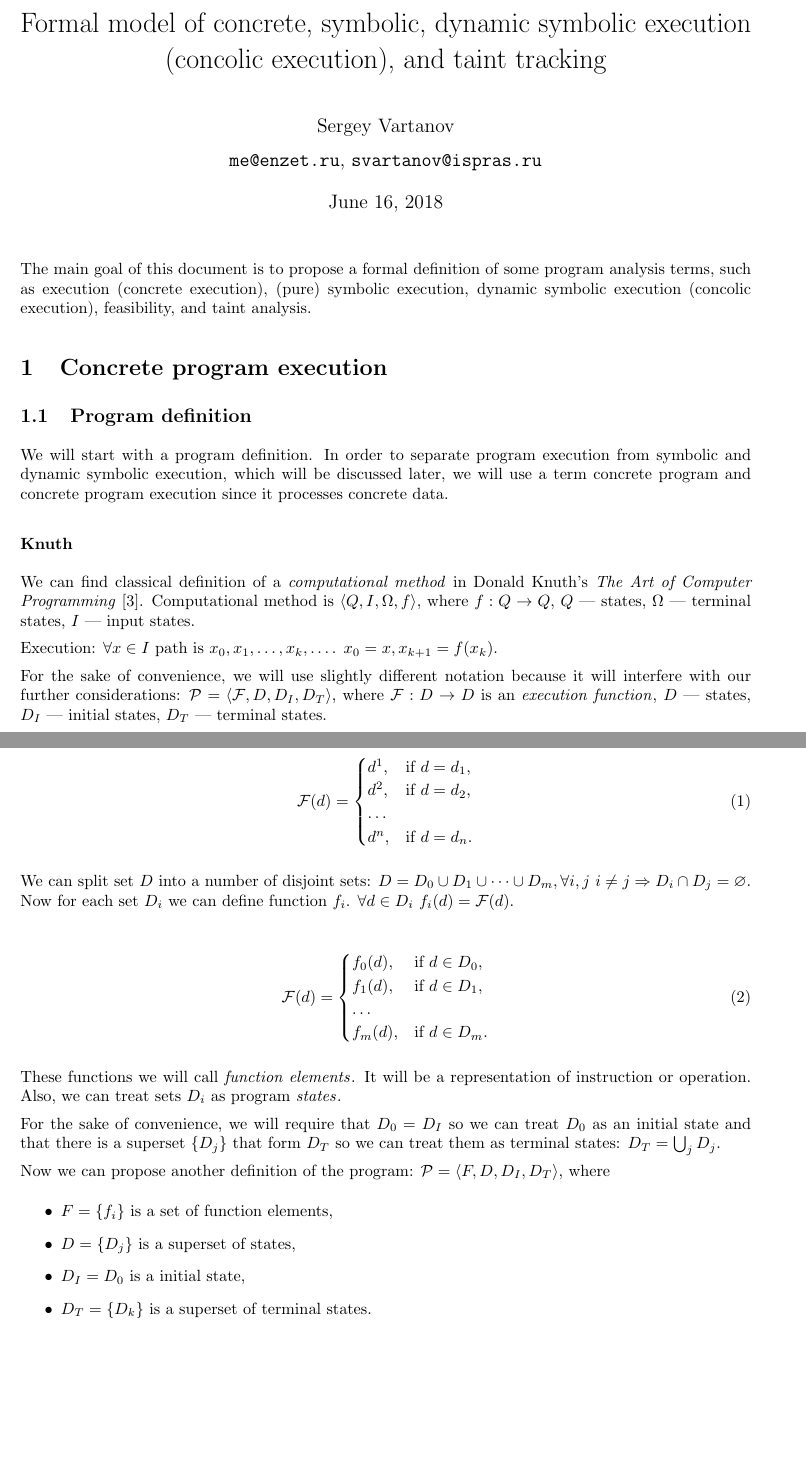
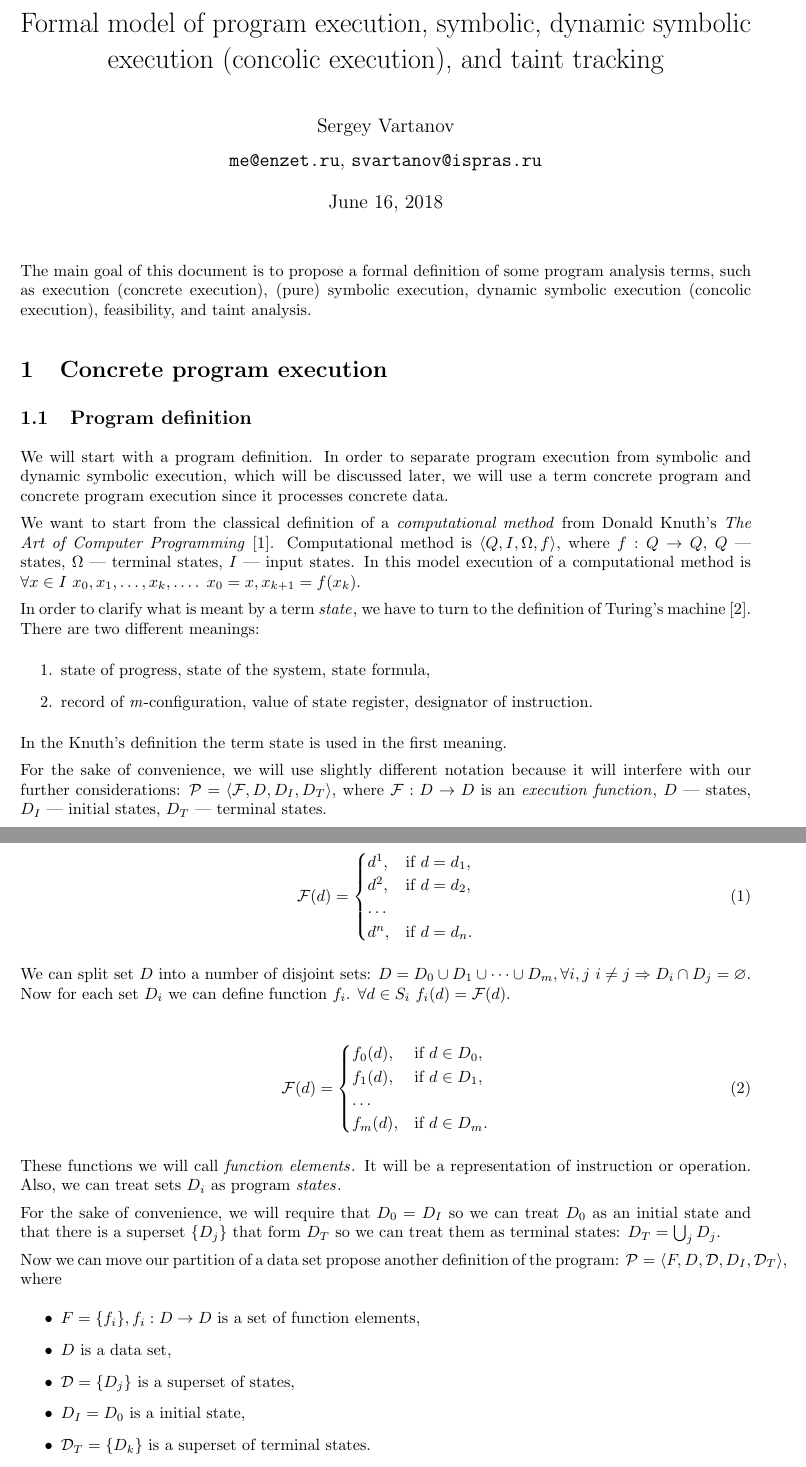
Before and after one commit to enzet/program-model, a LaTeX document (main.tex): two parts of pages 1 and 2 of 20, joined at a grey line, cut so that both start at the same text, the shorter picture padded with empty space. Compiled offline with pdfLaTeX.

Commit message:
State definition.

```diff
--- a/main.tex
+++ b/main.tex
@@ -122,7 +122,7 @@
 
 \setlength{\parindent}{0em}
 
-\title{Formal model of concrete, symbolic,
+\title{Formal model of program execution, symbolic,
     dynamic symbolic execution (concolic execution),
     and taint tracking}
 \author{Sergey Vartanov \\
@@ -156,17 +158,26 @@ symbolic and dynamic symbolic execution, which will be discussed later,
 we will use a term concrete program and concrete program execution
 since it processes concrete data.
 
-\subsublevel*{Knuth}
-
-We can find classical definition of a \term{computational method} in
+We want to start from the classical definition of a
+\term{computational method} from
 Donald Knuth's \textit{The Art of Computer Programming}~\cite{knuth}.
 Computational method is $\langle Q, I, \Omega, f \rangle$,
 where $f: Q \ra Q$, $Q$~--- states, $\Omega$~--- terminal states,
 $I$~--- input states.
+In this model execution of a computational method is
+$\forall x \in I \,\, x_0, x_1, \dots, x_k, \dots$.
+$x_0 = x, x_{k + 1} = f(x_k)$.
 
-Execution:
-$\forall x \in I$ path is $x_0, x_1, \dots, x_k, \dots$.
-$x_0 = x, x_{k + 1} = f(x_k)$.
+In order to clarify what is meant by a term \term{state},
+we have to turn to the definition of
+Turing's machine~\cite{turing_computable_numbers}.
+There are two different meanings:
+\begin{enumerate}
+    \item state of progress, state of the system, state formula,
+    \item record of \textit{m}-configuration, value of state register,
+          designator of instruction.
+\end{enumerate}
+In the Knuth's definition the term state is used in the first meaning.
 
 For the sake of convenience, we will use slightly different notation
 because it will interfere with our further considerations:
@@ -205,7 +216,7 @@ We can split set $D$ into a number of disjoint sets:
 $D = D_0 \cup D_1 \cup \dots \cup D_m,
     \forall i, j \,\, i \neq j \Ra D_i \cap D_j = \varnothing$.
 Now for each set $D_i$ we can define function $f_i$.
-$\forall d \in D_i \,\, f_i(d) = \mathcal{F}(d)$.
+$\forall d \in S_i \,\, f_i(d) = \mathcal{F}(d)$.
 
 \begin{align}
 \mathcal{F}(d) =
@@ -226,14 +237,15 @@ so we can treat $D_0$ as an initial state
 and that there is a superset $\{D_j\}$ that form $D_T$
 so we can treat them as terminal states: $D_T = \bigcup_{j} D_j$.
 
-Now we can propose another definition of the program:
-$\mathcal{P} = \langle F, D, D_I, D_T \rangle$,
+Now we can move our partition of a data set propose another definition of the program:
+$\mathcal{P} = \langle F, D, \mathcal{D}, D_I, \mathcal{D}_T \rangle$,
 where
 \begin{itemize}
-    \item $F = \{f_i\}$ is a set of function elements,
-    \item $D = \{D_j\}$ is a superset of states,
+    \item $F = \{f_i\}, f_i: D \ra D$ is a set of function elements,
+    \item $D$ is a data set,
+    \item $\mathcal{D} = \{D_j\}$ is a superset of states,
     \item $D_I = D_0$ is a initial state,
-    \item $D_T = \{D_k\}$ is a superset of terminal states.
+    \item $\mathcal{D}_T = \{D_k\}$ is a superset of terminal states.
 \end{itemize}
 
 \subsublevel*{Split data flow and control flow}
```
Also changed, not shown: paper.bib (+46 -39 lines), main.tex (4 more changed lines), 1 other file.
